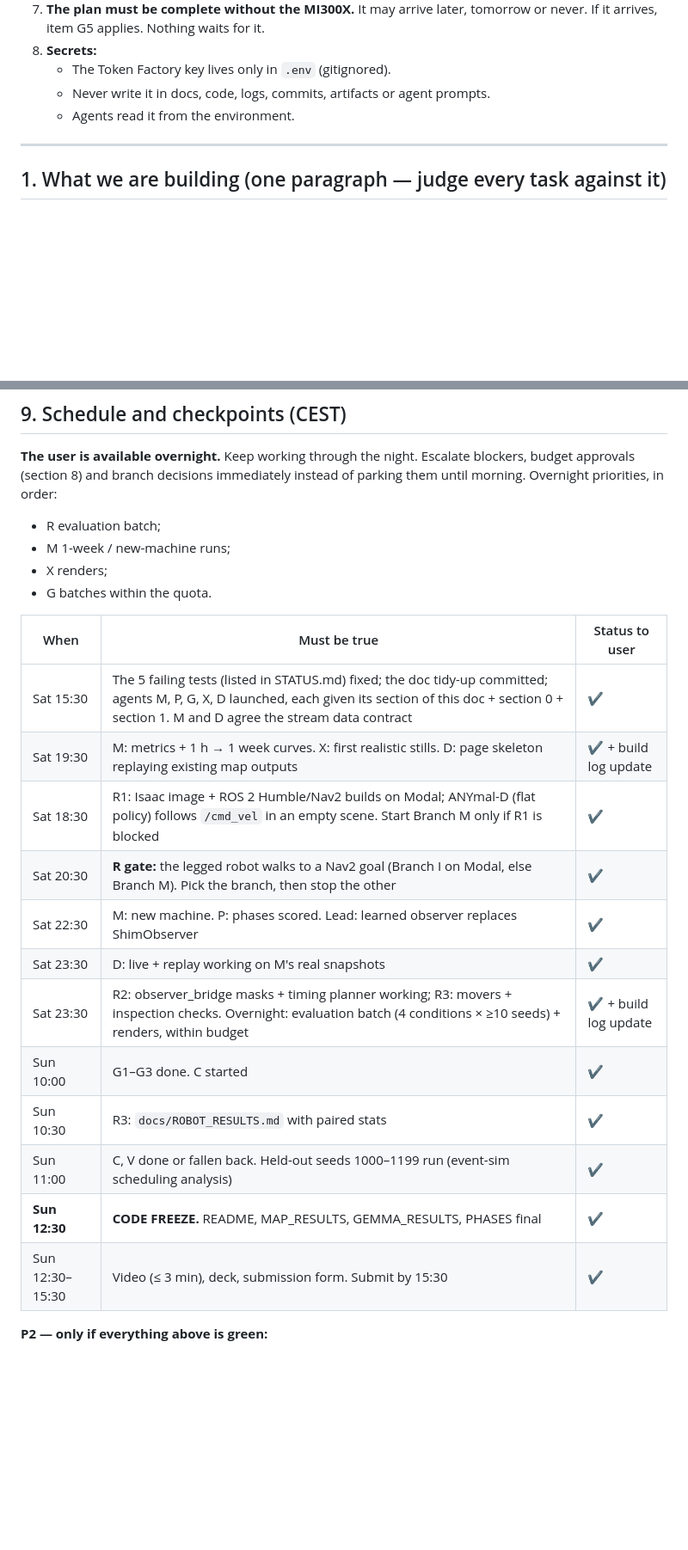
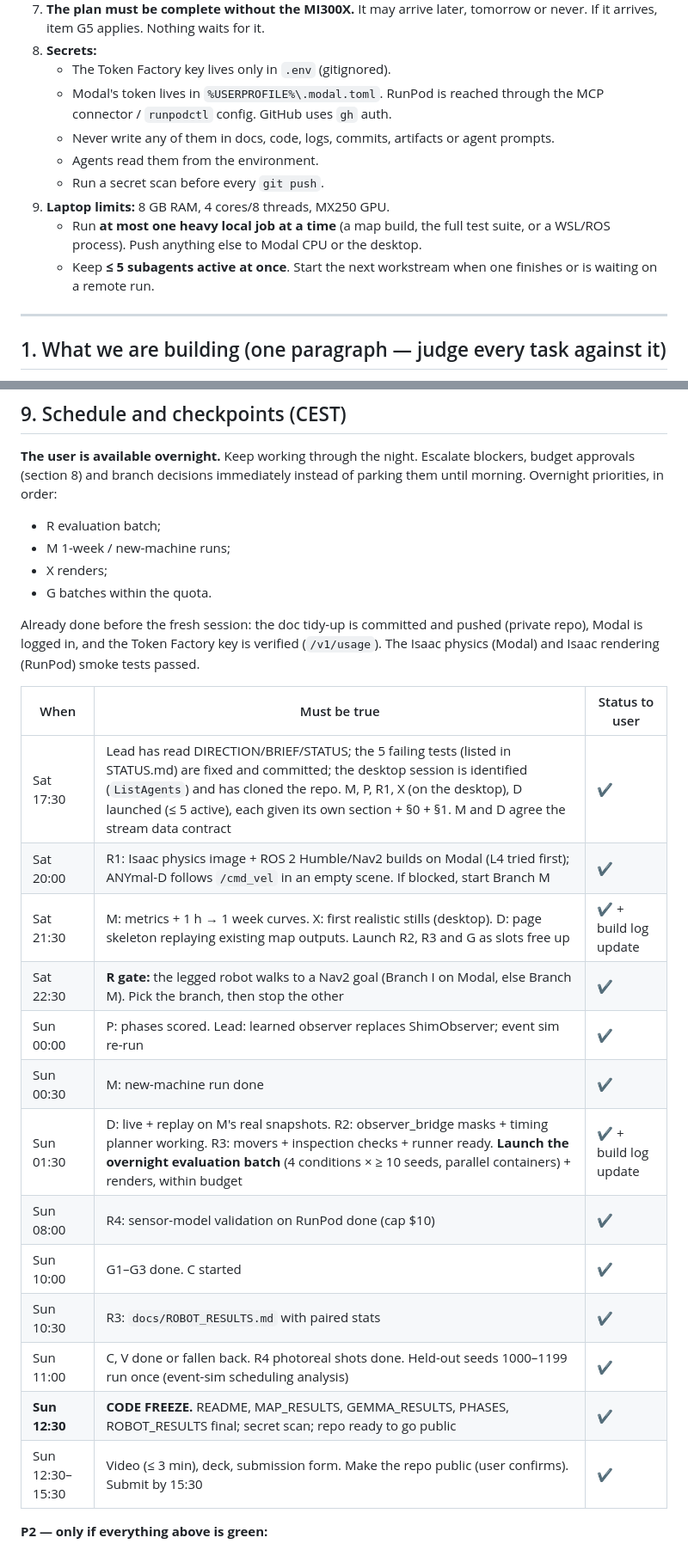
Before and after one commit to Alexanderis1/intercycle, a Markdown page: docs/DIRECTION.md, 2 parts joined by grey strips. Shown at 86% size. Rendered like a GitHub page; blank space fills up the shorter version.

```diff
--- a/docs/DIRECTION.md
+++ b/docs/DIRECTION.md
@@ -28,8 +28,15 @@ has been aligned with this document.
 7. **The plan must be complete without the MI300X.** It may arrive later, tomorrow or never. If it arrives, item G5 applies. Nothing waits for it.
 8. **Secrets:**
    - The Token Factory key lives only in `.env` (gitignored).
-   - Never write it in docs, code, logs, commits, artifacts or agent prompts.
-   - Agents read it from the environment.
+   - Modal's token lives in `%USERPROFILE%\.modal.toml`. RunPod is reached through the MCP connector / `runpodctl` config.
+     GitHub uses `gh` auth.
+   - Never write any of them in docs, code, logs, commits, artifacts or agent prompts.
+   - Agents read them from the environment.
+   - Run a secret scan before every `git push`.
+9. **Laptop limits:** 8 GB RAM, 4 cores/8 threads, MX250 GPU.
+   - Run **at most one heavy local job at a time** (a map build, the full test suite, or a WSL/ROS process).
+     Push anything else to Modal CPU or the desktop.
+   - Keep **≤ 5 subagents active at once**. Start the next workstream when one finishes or is waiting on a remote run.
 
 ---------------------------------------------------------------------------------------------------------------------------
 
@@ -555,20 +580,24 @@ branch decisions immediately instead of parking them until morning. Overnight pr
 - X renders;
 - G batches within the quota.
 
+Already done before the fresh session: the doc tidy-up is committed and pushed (private repo), Modal is logged in, and
+the Token Factory key is verified (`/v1/usage`). The Isaac physics (Modal) and Isaac rendering (RunPod) smoke tests passed.
+
 | When | Must be true | Status to user |
 |---|---|---|
-| Sat 15:30 | The 5 failing tests (listed in STATUS.md) fixed; the doc tidy-up committed; agents M, P, G, X, D launched, each given its section of this doc + section 0 + section 1. M and D agree the stream data contract | ✔ |
-| Sat 19:30 | M: metrics + 1 h → 1 week curves. X: first realistic stills. D: page skeleton replaying existing map outputs | ✔ + build log update |
-| Sat 18:30 | R1: Isaac image + ROS 2 Humble/Nav2 builds on Modal; ANYmal-D (flat policy) follows `/cmd_vel` in an empty scene. Start Branch M only if R1 is blocked | ✔ |
-| Sat 20:30 | **R gate:** the legged robot walks to a Nav2 goal (Branch I on Modal, else Branch M). Pick the branch, then stop the other | ✔ |
-| Sat 22:30 | M: new machine. P: phases scored. Lead: learned observer replaces ShimObserver | ✔ |
-| Sat 23:30 | D: live + replay working on M's real snapshots | ✔ |
-| Sat 23:30 | R2: observer_bridge masks + timing planner working; R3: movers + inspection checks. Overnight: evaluation batch (4 conditions × ≥10 seeds) + renders, within budget | ✔ + build log update |
+| Sat 17:30 | Lead has read DIRECTION/BRIEF/STATUS; the 5 failing tests (listed in STATUS.md) are fixed and committed; the desktop session is identified (`ListAgents`) and has cloned the repo. M, P, R1, X (on the desktop), D launched (≤ 5 active), each given its own section + §0 + §1. M and D agree the stream data contract | ✔ |
+| Sat 20:00 | R1: Isaac physics image + ROS 2 Humble/Nav2 builds on Modal (L4 tried first); ANYmal-D follows `/cmd_vel` in an empty scene. If blocked, start Branch M | ✔ |
+| Sat 21:30 | M: metrics + 1 h → 1 week curves. X: first realistic stills (desktop). D: page skeleton replaying existing map outputs. Launch R2, R3 and G as slots free up | ✔ + build log update |
+| Sat 22:30 | **R gate:** the legged robot walks to a Nav2 goal (Branch I on Modal, else Branch M). Pick the branch, then stop the other | ✔ |
+| Sun 00:00 | P: phases scored. Lead: learned observer replaces ShimObserver; event sim re-run | ✔ |
+| Sun 00:30 | M: new-machine run done | ✔ |
+| Sun 01:30 | D: live + replay on M's real snapshots. R2: observer_bridge masks + timing planner working. R3: movers + inspection checks + runner ready. **Launch the overnight evaluation batch** (4 conditions × ≥ 10 seeds, parallel containers) + renders, within budget | ✔ + build log update |
+| Sun 08:00 | R4: sensor-model validation on RunPod done (cap $10) | ✔ |
 | Sun 10:00 | G1–G3 done. C started | ✔ |
 | Sun 10:30 | R3: `docs/ROBOT_RESULTS.md` with paired stats | ✔ |
-| Sun 11:00 | C, V done or fallen back. Held-out seeds 1000–1199 run (event-sim scheduling analysis) | ✔ |
-| **Sun 12:30** | **CODE FREEZE.** README, MAP_RESULTS, GEMMA_RESULTS, PHASES final | ✔ |
-| Sun 12:30–15:30 | Video (≤ 3 min), deck, submission form. Submit by 15:30 | ✔ |
+| Sun 11:00 | C, V done or fallen back. R4 photoreal shots done. Held-out seeds 1000–1199 run once (event-sim scheduling analysis) | ✔ |
+| **Sun 12:30** | **CODE FREEZE.** README, MAP_RESULTS, GEMMA_RESULTS, PHASES, ROBOT_RESULTS final; secret scan; repo ready to go public | ✔ |
+| Sun 12:30–15:30 | Video (≤ 3 min), deck, submission form. Make the repo public (user confirms). Submit by 15:30 | ✔ |
 
 **P2 — only if everything above is green:**
 - worker routines (trajectory clustering per time of day; ASOT on pose);
```
Also changed, not shown: other parts of docs/DIRECTION.md (+53 -35 lines).
